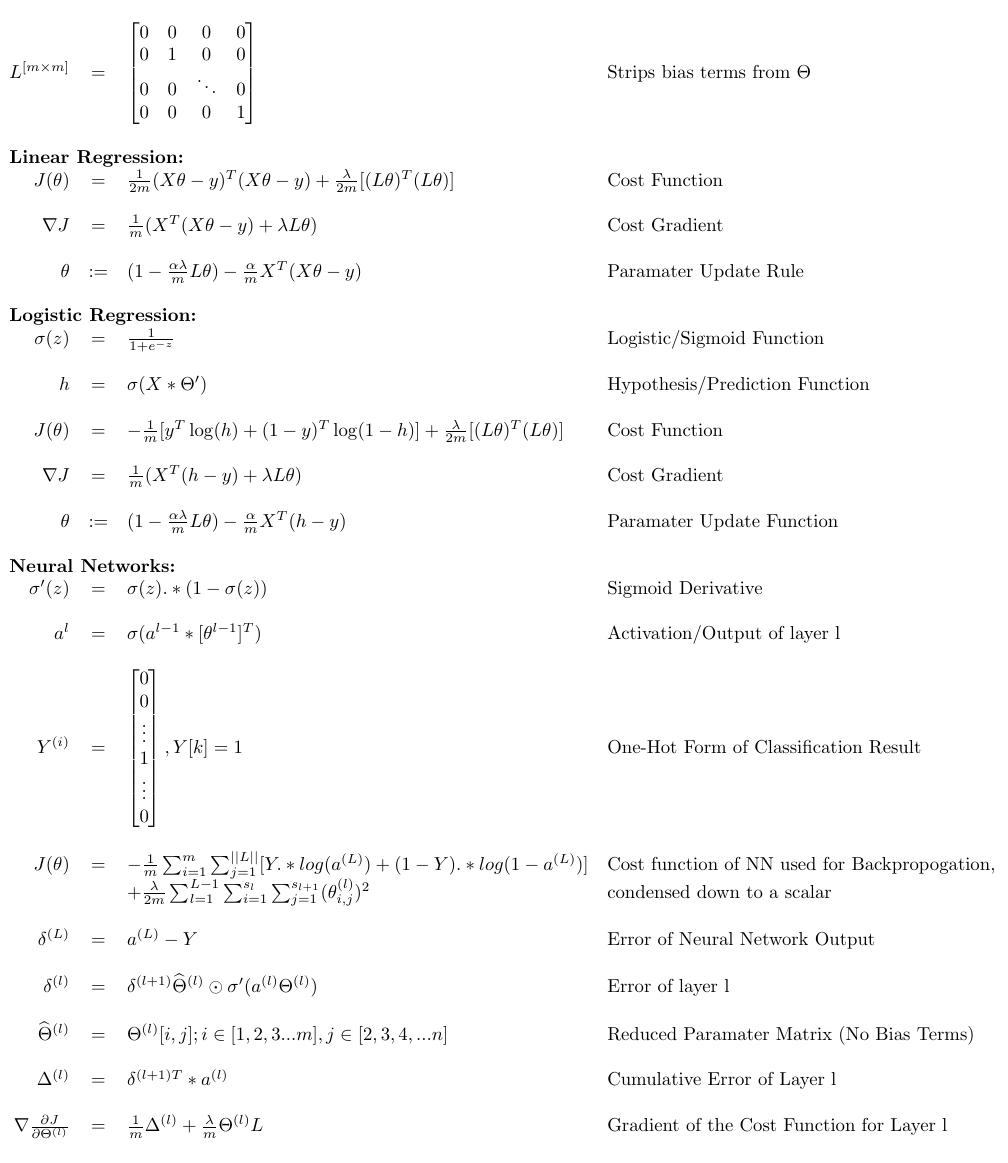
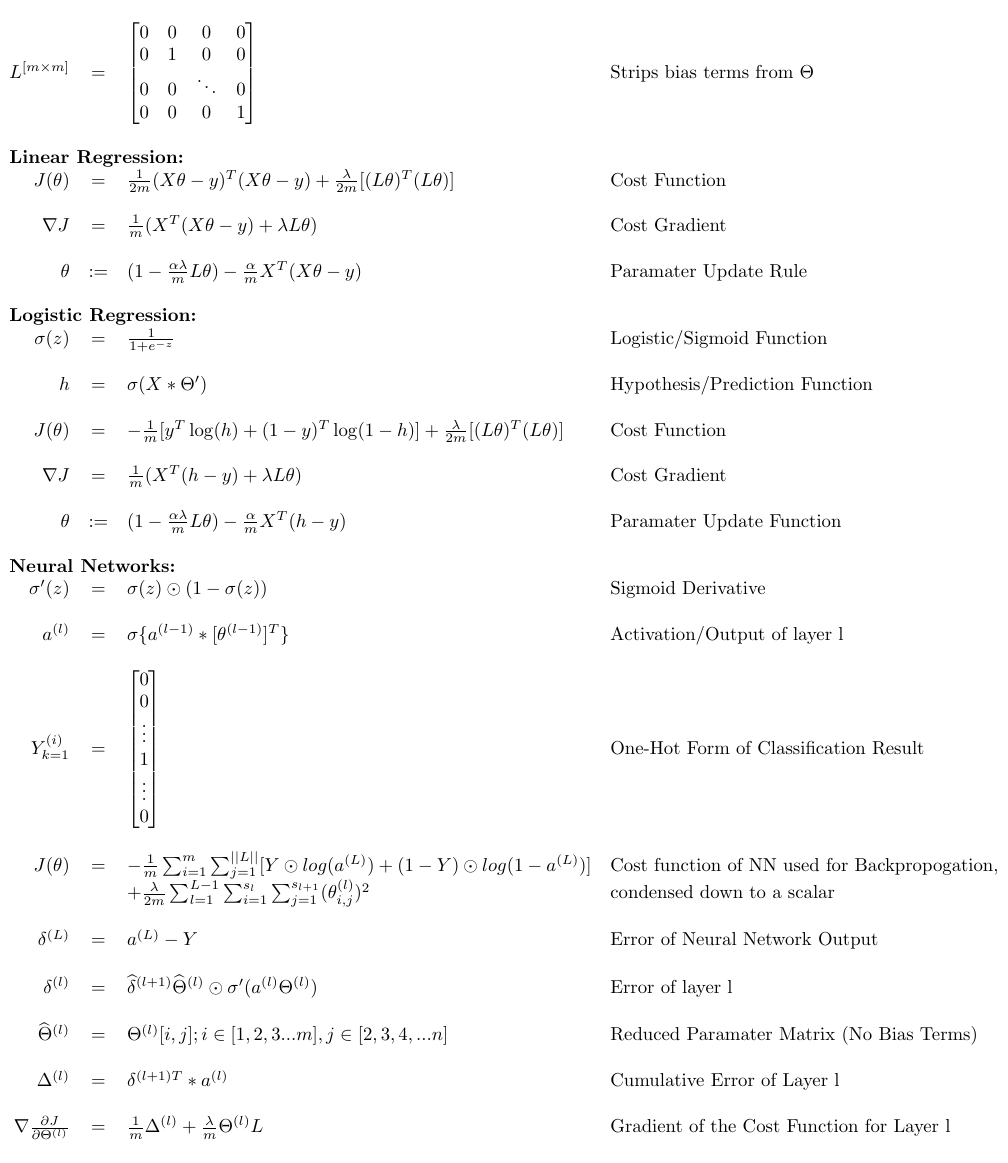
Before and after one commit to NullFragment/machine_learning_tutorials, a LaTeX figure (andrew_ng_course/latex_equations/equations.tex): the whole page. Compiled offline with pdfLaTeX.

Commit message:
Corrected errors in equations

```diff
--- a/andrew_ng_course/latex_equations/equations.tex
+++ b/andrew_ng_course/latex_equations/equations.tex
@@ -29,24 +29,24 @@ $\displaystyle
 	\theta & := & (1-\frac{\alpha\lambda}{m}L\theta) - \frac{\alpha}{m}X^T(h - y) & \text{Paramater Update Function}\\
 	&&\\
 	\multicolumn{3}{l}{\textbf{Neural Networks:}} \\
-	\sigma'(z) & = & \sigma(z).*(1 - \sigma(z)) & \text{Sigmoid Derivative}\\
+	\sigma'(z) & = & \sigma(z) \odot (1 - \sigma(z)) & \text{Sigmoid Derivative}\\
 	&&\\
-	a^l & = & \sigma(a^{l-1}*[\theta^{l-1}]^T) & \text{Activation/Output of layer l}\\
+	a^{(l)} & = & \sigma\{a^{(l-1)}*[\theta^{(l-1)}]^T\} & \text{Activation/Output of layer l}\\
 	&&\\
-		Y^{(i)} & = & \begin{bmatrix}
+		Y^{(i)}_{k=1} & = & \begin{bmatrix}
 		0 \\
 		0 \\
 		\vdots \\
 		1 \\
 		\vdots \\
-		0 \end{bmatrix}, Y[k] = 1 & \text{One-Hot Form of Classification Result}\\
+		0 \end{bmatrix} & \text{One-Hot Form of Classification Result}\\
 	&&\\
-	J(\theta) & = & -\frac{1}{m}\sum_{i=1}^{m}\sum_{j=1}^{||L||}[Y.*log(a^{(L)}) + (1-Y).*log(1-a^{(L)})] & \text{Cost function of NN used for Backpropogation,}\\
+	J(\theta) & = & -\frac{1}{m}\sum_{i=1}^{m}\sum_{j=1}^{||L||}[Y \odot log(a^{(L)}) + (1-Y) \odot log(1-a^{(L)})] & \text{Cost function of NN used for Backpropogation,}\\
 	& & + \frac{\lambda}{2m}\sum_{l=1}^{L-1}\sum_{i=1}^{s_l}\sum_{j=1}^{s_{l+1}}(\theta^{(l)}_{i,j})^2 & \text{condensed down to a scalar}\\
 	&&\\
 	\delta^{(L)} & = & a^{(L)} - Y & \text{Error of Neural Network Output}\\
 	&&\\
-	\delta^{(l)} & = & \delta^{(l+1)}\widehat{\Theta}^{(l)} \odot \sigma'(a^{(l)}\Theta^{(l)}) & \text{Error of layer l}\\
+	\delta^{(l)} & = & \widehat{\delta}^{(l+1)}\widehat{\Theta}^{(l)} \odot \sigma'(a^{(l)}\Theta^{(l)}) & \text{Error of layer l}\\
 	&&\\
 	\widehat{\Theta}^{(l)} & = & \Theta^{(l)}[i, j]; i \in [1,2,3...m], j \in [2,3,4,...n] & \text{Reduced Paramater Matrix (No Bias Terms)} \\
 	&&\\
```
Also changed, not shown: andrew_ng_course/latex_equations/equations.pdf.
